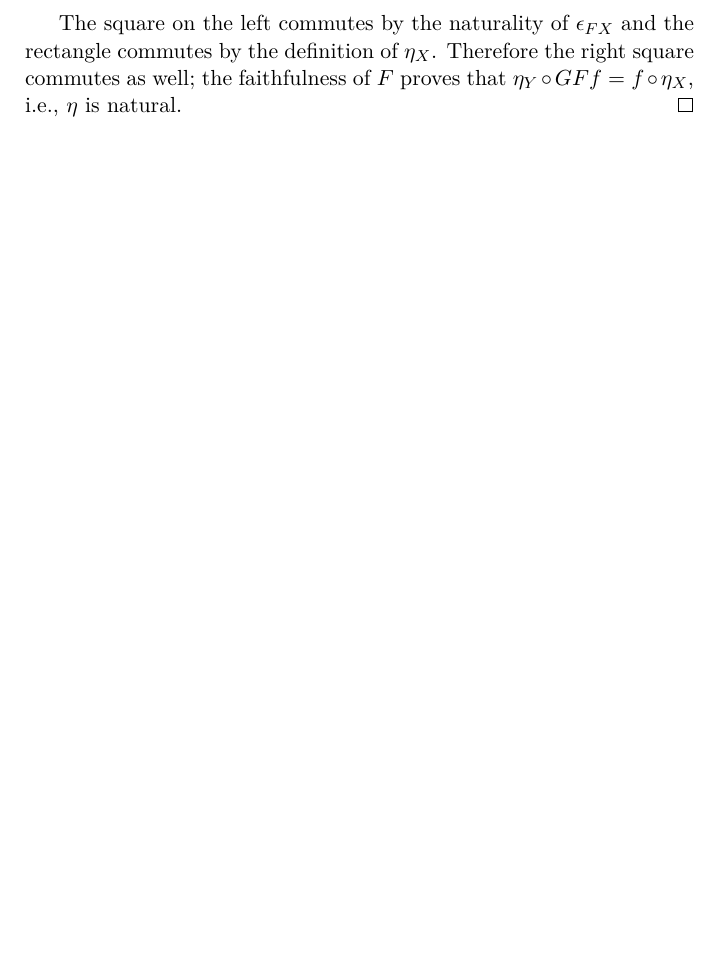
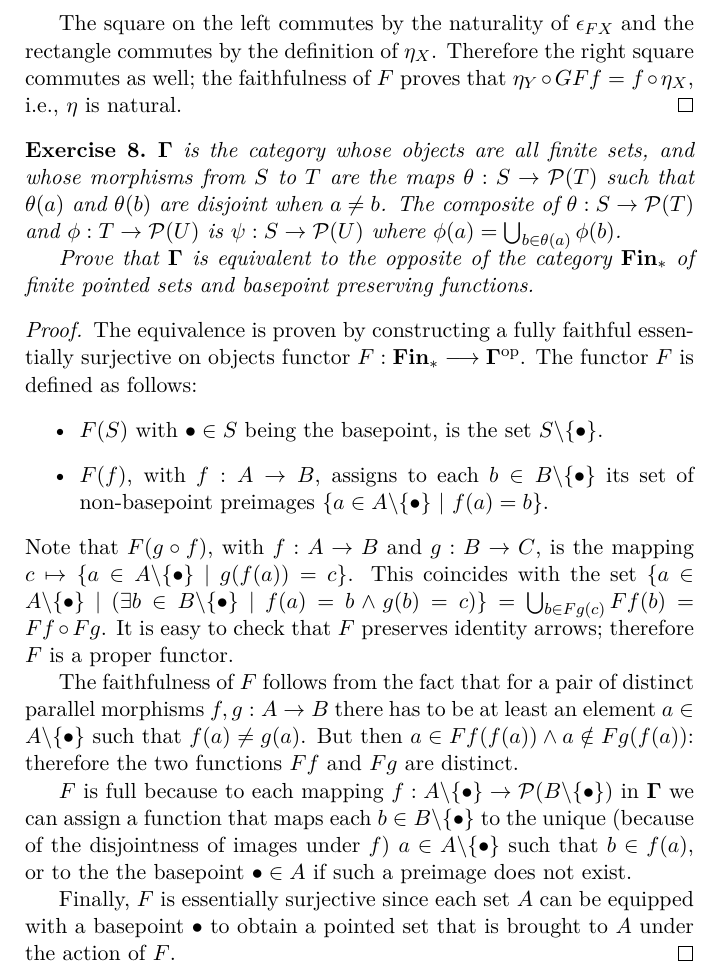
Before and after one commit to jabberabbe/cats, a LaTeX document (cats.tex): part of page 10 of 10, cut so that both start at the same text, the shorter picture padded with empty space. Compiled offline with XeLaTeX.

Commit message:
Exercise on Segal's Gamma category

```diff
--- a/cats.tex
+++ b/cats.tex
@@ -22,6 +22,7 @@
 \newcommand\id{\mathord{\mathrm{id}}}
 \newcommand\Id{\mathord{\mathrm{Id}}}
 \newcommand\1{\mathord{\mathrm{1}}}
+\newcommand\power[1]{\mathcal{P}(#1)}
 \newcommand\cat[1]{\mathbf{#1}}
 \newcommand\op{\mathrm{op}}
 \newcommand\Hom[3]{\mathop{\mathsf{Hom}_{\cat{#1}}(#2, #3)}}
@@ -464,4 +465,43 @@ full subcategory of $\cat{D}$.
     well; the faithfulness of $F$ proves that $\eta_Y \circ GFf = f \circ \eta_X$,
     i.e., $\eta$ is natural.
 \end{proof}
+
+\begin{ex}
+    $\cat{\Gamma}$ is the category whose objects are all finite sets, and whose morphisms
+    from $S$ to $T$ are the maps $\theta : S \rightarrow \power{T}$ such that $\theta(a)$
+    and $\theta(b)$ are disjoint when $a \neq b$. The composite of
+    $\theta : S \rightarrow \power{T}$ and $\phi : T \rightarrow \power{U}$ is
+    $\psi : S \rightarrow \power{U}$ where $\phi(a) = \bigcup_{b \in \theta(a)} \phi(b)$.
+
+    Prove that $\cat{\Gamma}$ is equivalent to the opposite of the category $\cat{Fin_*}$
+    of finite pointed sets and basepoint preserving functions.
+\end{ex}
+\begin{proof}
+    The equivalence is proven by constructing a fully faithful essentially surjective on objects
+    functor $F : \cat{Fin_*} \longrightarrow \cat{\Gamma}^\op$.
+    The functor $F$ is defined as follows:
+    \begin{itemize}
+        \item $F(S)$ with $\bullet \in S$ being the basepoint, is the set $S \backslash \{\bullet\}$.
+        \item $F(f)$, with $f : A \rightarrow B$, assigns to each $b \in B \backslash \{\bullet\}$
+            its set of non-basepoint preimages $\{a \in A \backslash \{\bullet\}\ |\ f(a) = b\}$.
+    \end{itemize}
+    Note that $F(g \circ f)$, with $f : A \rightarrow B$ and $g : B \rightarrow C$, is the mapping
+    $c \mapsto \{a \in A \backslash \{\bullet\}\ |\ g(f(a)) = c\}$. This coincides with the set
+    $\{a \in A \backslash \{\bullet\}\ |\ (\exists b \in B \backslash \{\bullet\}\ |\ f(a) = b \wedge g(b) = c)\} =
+    \bigcup_{b \in Fg(c)} Ff(b) = Ff \circ Fg$.
+    It is easy to check that $F$ preserves identity arrows; therefore $F$ is a proper functor.
+
+    The faithfulness of $F$ follows from the fact that for a pair of distinct parallel morphisms
+    $f, g : A \rightarrow B$ there has to be at least an element $a \in A \backslash \{\bullet\}$
+    such that $f(a) \neq g(a)$. But then $a \in Ff(f(a)) \wedge a \notin Fg(f(a))$: therefore the
+    two functions $Ff$ and $Fg$ are distinct.
+
+    $F$ is full because to each mapping $f : A \backslash \{\bullet\} \rightarrow \power{B \backslash \{\bullet\}}$
+    in $\cat{\Gamma}$ we can assign a function that maps each $b \in B \backslash \{\bullet\}$ to the unique (because of
+    the disjointness of images under $f$) $a \in A \backslash \{\bullet\}$ such that $b \in f(a)$, or to the the basepoint
+    $\bullet \in A$ if such a preimage does not exist.
+
+    Finally, $F$ is essentially surjective since each set $A$ can be equipped with a basepoint $\bullet$
+    to obtain a pointed set that is brought to $A$ under the action of $F$.
+\end{proof}
 \end{document}
```
